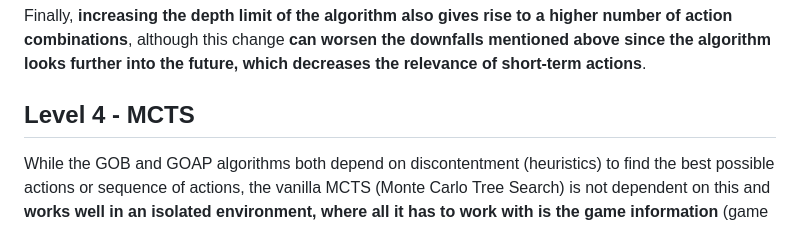
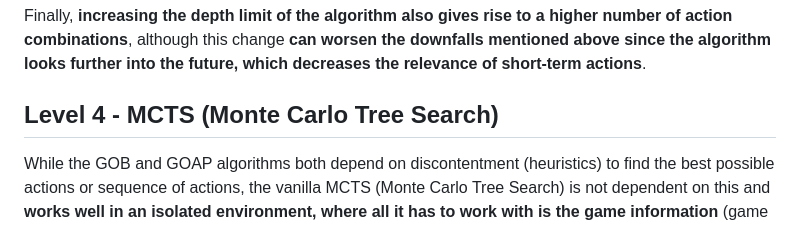
Before and after one commit to zorrocrisis/DecisionMakingInVideoGames, a Markdown page: README.md, the part around the change. Drawn GitHub-style.

```diff
--- a/README.md
+++ b/README.md
@@ -63,7 +63,7 @@ The **Depth Limited GOAP** algorithm eliminates some of the disadvantages of hav
 
 Finally, **increasing the depth limit of the algorithm also gives rise to a higher number of action combinations**, although this change **can worsen the downfalls mentioned above since the algorithm looks further into the future, which decreases the relevance of short-term actions**.
 
-## **Level 4 - MCTS**
+## **Level 4 - MCTS (Monte Carlo Tree Search)**
 While the GOB and GOAP algorithms both depend on discontentment (heuristics) to find the best possible actions or sequence of actions, the vanilla MCTS (Monte Carlo Tree Search) is not dependent on this and **works well in an isolated environment, where all it has to work with is the game information** (game mechanics/functionalities, states and so on).
 
 Combining both exploration and exploitation to focus on selecting the most promising children (and the most promising sub-trees) and expanding unvisited ones, this algorithm **rests its fundaments on playouts, through which future world states are simulated by applying random actions** and, after reaching a terminal state, a win ratio is associated with each node visited, during the backpropagation phase.
```
